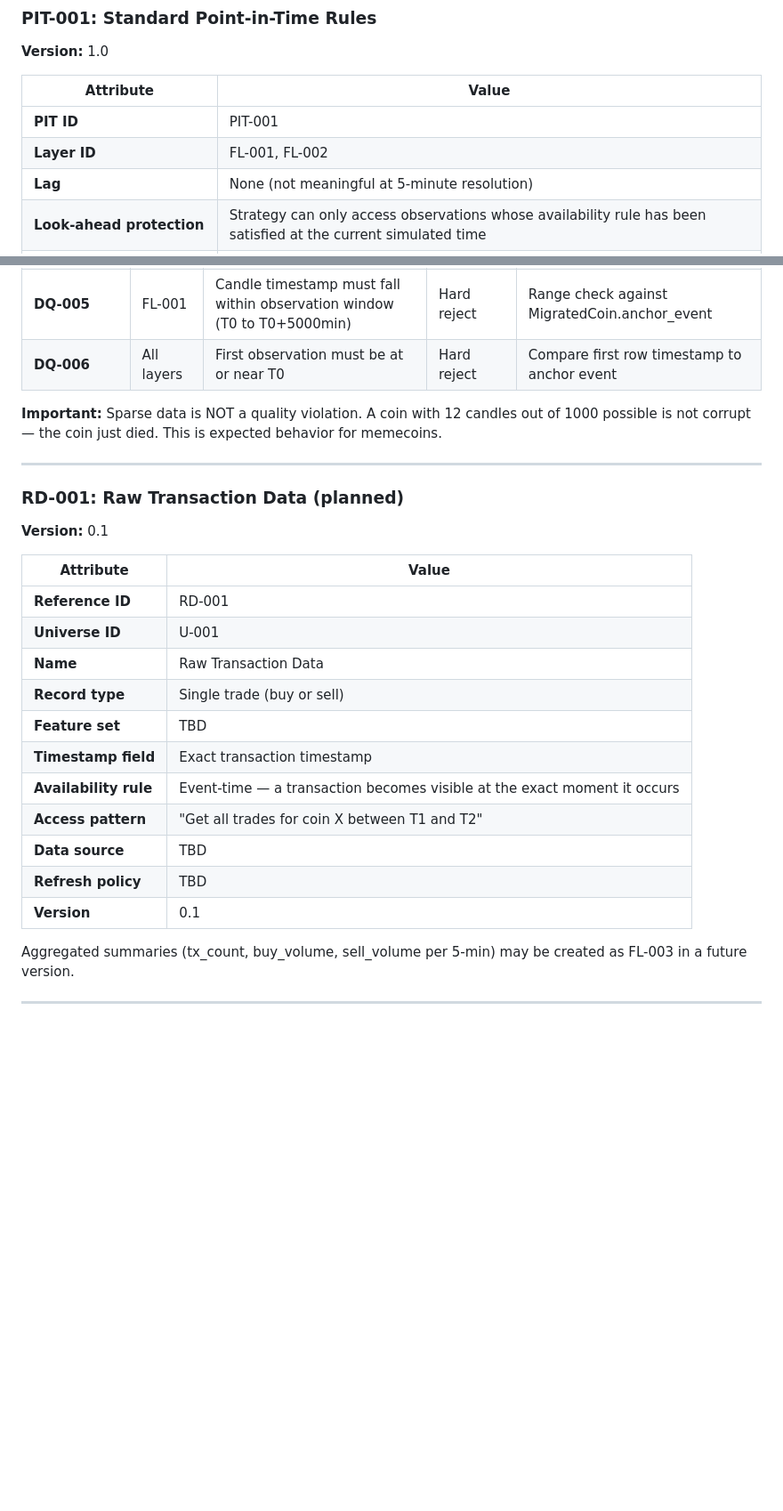
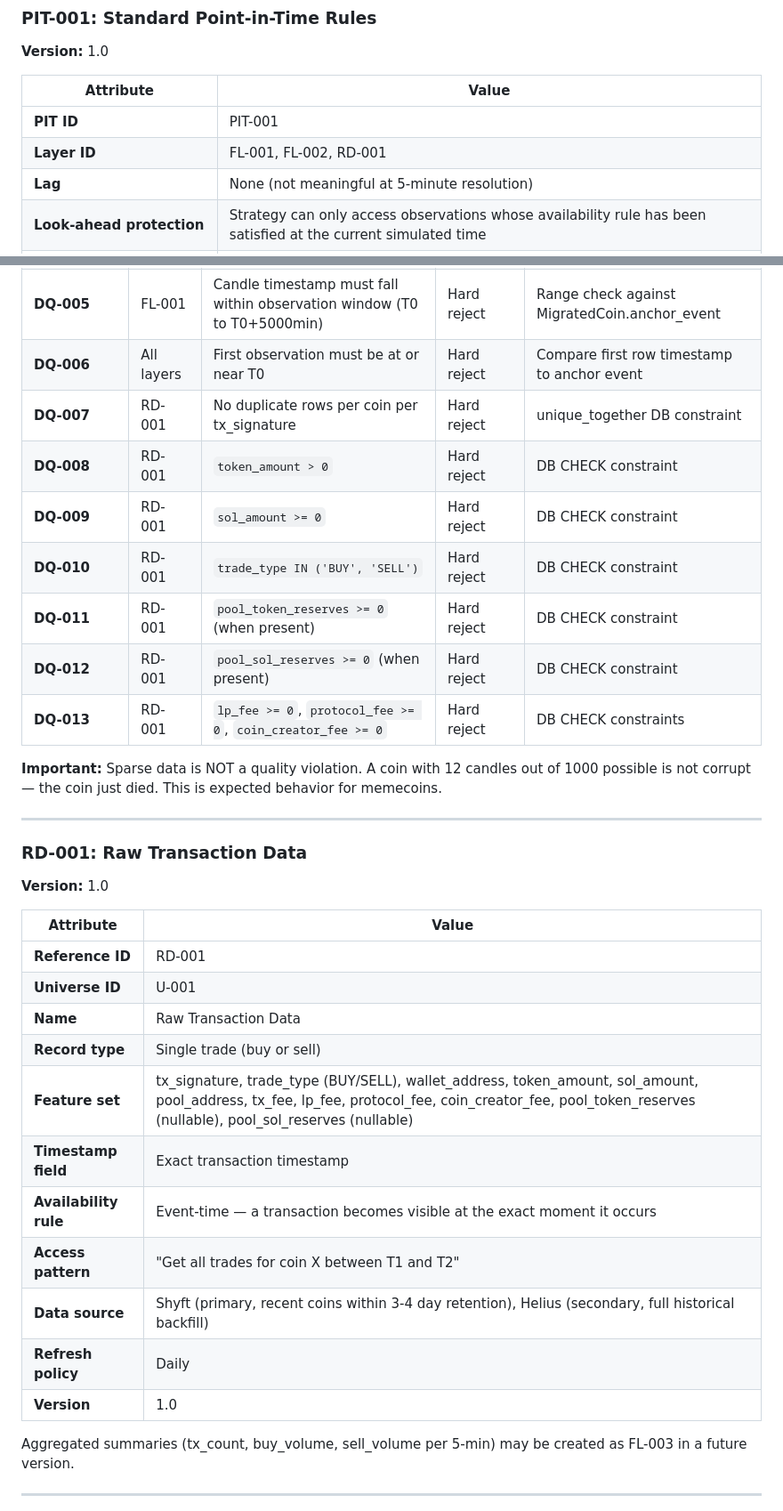
Before and after one commit to BeckVision/marjon, a Markdown page: docs/u001_data_specification.md, 2 parts joined by grey strips. Shown at 89% size. Rendered like a GitHub page; blank space fills up the shorter version.

Commit message:
Update RD-001 docs: version 1.0, feature set, DQ constraints
RD-001 section promoted from planned/0.1 to implemented/1.0.
Added full feature set, Shyft+Helius sources, DQ-007 through DQ-013
constraints for transaction data quality.

```diff
--- a/docs/u001_data_specification.md
+++ b/docs/u001_data_specification.md
@@ -97,7 +97,7 @@
 | Attribute | Value |
 |---|---|
 | **PIT ID** | PIT-001 |
-| **Layer ID** | FL-001, FL-002 |
+| **Layer ID** | FL-001, FL-002, RD-001 |
 | **Lag** | None (not meaningful at 5-minute resolution) |
 | **Look-ahead protection** | Strategy can only access observations whose availability rule has been satisfied at the current simulated time |
 | **Knowledge time assumption** | Knowledge time equals as-of time — data is not revised or delayed after the interval closes |
@@ -118,14 +118,21 @@
 | **DQ-004** | FL-001 | `volume >= 0` | Hard reject | Row-level check |
 | **DQ-005** | FL-001 | Candle timestamp must fall within observation window (T0 to T0+5000min) | Hard reject | Range check against MigratedCoin.anchor_event |
 | **DQ-006** | All layers | First observation must be at or near T0 | Hard reject | Compare first row timestamp to anchor event |
+| **DQ-007** | RD-001 | No duplicate rows per coin per tx_signature | Hard reject | unique_together DB constraint |
+| **DQ-008** | RD-001 | `token_amount > 0` | Hard reject | DB CHECK constraint |
+| **DQ-009** | RD-001 | `sol_amount >= 0` | Hard reject | DB CHECK constraint |
+| **DQ-010** | RD-001 | `trade_type IN ('BUY', 'SELL')` | Hard reject | DB CHECK constraint |
+| **DQ-011** | RD-001 | `pool_token_reserves >= 0` (when present) | Hard reject | DB CHECK constraint |
+| **DQ-012** | RD-001 | `pool_sol_reserves >= 0` (when present) | Hard reject | DB CHECK constraint |
+| **DQ-013** | RD-001 | `lp_fee >= 0`, `protocol_fee >= 0`, `coin_creator_fee >= 0` | Hard reject | DB CHECK constraints |
 
 **Important:** Sparse data is NOT a quality violation. A coin with 12 candles out of 1000 possible is not corrupt — the coin just died. This is expected behavior for memecoins.
 
 ---
 
-### RD-001: Raw Transaction Data (planned)
+### RD-001: Raw Transaction Data
 
-**Version:** 0.1
+**Version:** 1.0
 
 | Attribute | Value |
 |---|---|
@@ -133,13 +140,13 @@
 | **Universe ID** | U-001 |
 | **Name** | Raw Transaction Data |
 | **Record type** | Single trade (buy or sell) |
-| **Feature set** | TBD |
+| **Feature set** | tx_signature, trade_type (BUY/SELL), wallet_address, token_amount, sol_amount, pool_address, tx_fee, lp_fee, protocol_fee, coin_creator_fee, pool_token_reserves (nullable), pool_sol_reserves (nullable) |
 | **Timestamp field** | Exact transaction timestamp |
 | **Availability rule** | Event-time — a transaction becomes visible at the exact moment it occurs |
 | **Access pattern** | "Get all trades for coin X between T1 and T2" |
-| **Data source** | TBD |
-| **Refresh policy** | TBD |
-| **Version** | 0.1 |
+| **Data source** | Shyft (primary, recent coins within 3-4 day retention), Helius (secondary, full historical backfill) |
+| **Refresh policy** | Daily |
+| **Version** | 1.0 |
 
 Aggregated summaries (tx_count, buy_volume, sell_volume per 5-min) may be created as FL-003 in a future version.
 
```
Also changed, not shown: docs/u001_dataset_implementation_record.md (+4 -4 lines).
